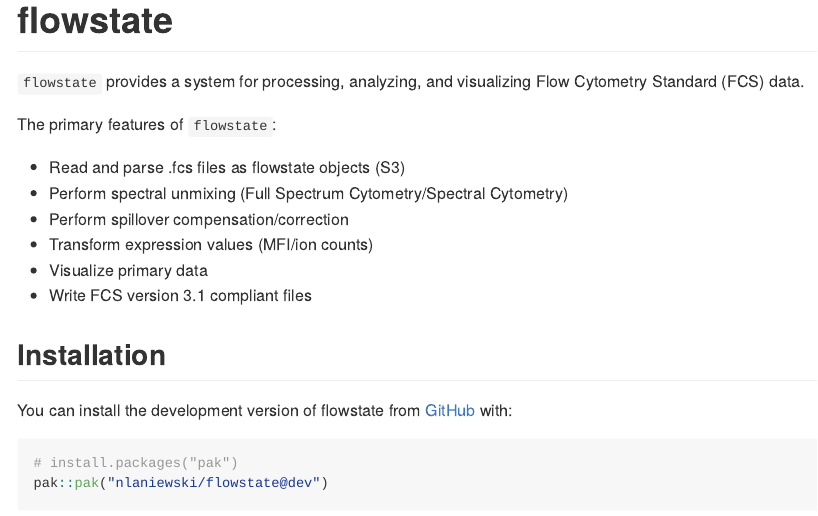
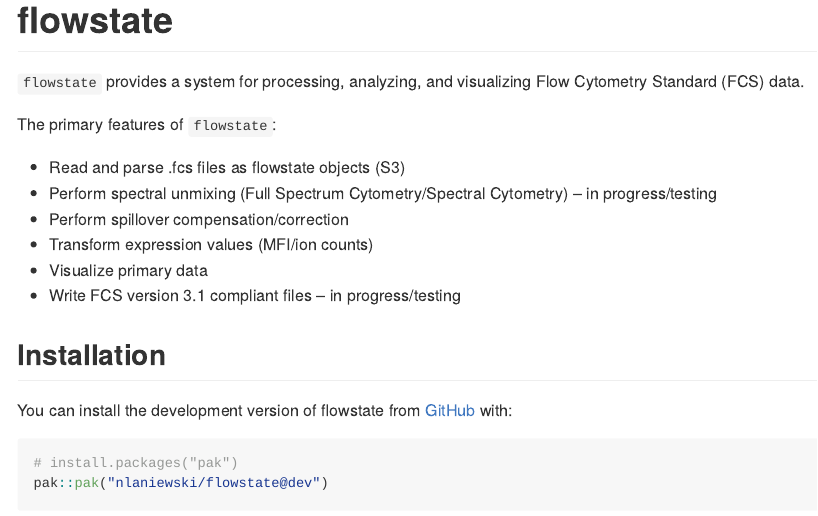
Before and after one commit to nlaniewski/flowstate, an R Markdown document (README.Rmd): the page in a window 1100 px wide, from its top. The pictures show the output file README.md that the author committed with the source, drawn offline in the style of GitHub.

Commit message:
minor edits to readme

```diff
--- a/README.Rmd
+++ b/README.Rmd
@@ -23,11 +23,11 @@ knitr::opts_chunk$set(
 The primary features of `flowstate`:
 
 + Read and parse .fcs files as flowstate objects (S3)
-+ Perform spectral unmixing (Full Spectrum Cytometry/Spectral Cytometry)
++ Perform spectral unmixing (Full Spectrum Cytometry/Spectral Cytometry) -- in progress/testing
 + Perform spillover compensation/correction
 + Transform expression values (MFI/ion counts)
 + Visualize primary data
-+ Write FCS version 3.1 compliant files
++ Write FCS version 3.1 compliant files -- in progress/testing
 
 ## Installation
 
```
Also changed, not shown: README.md.
